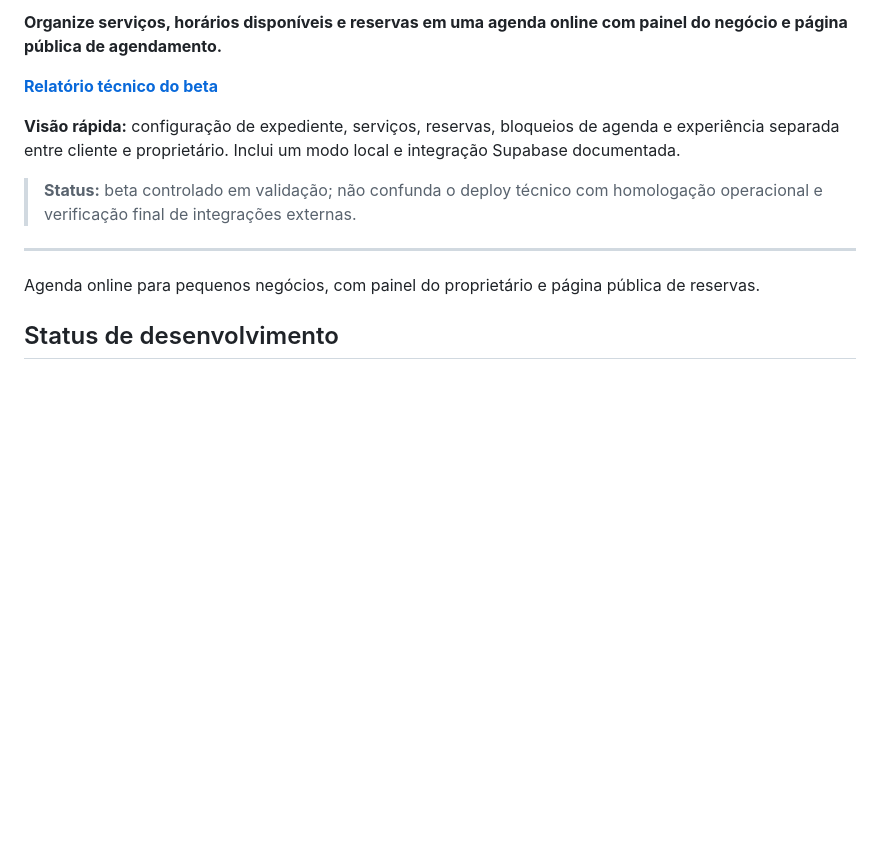
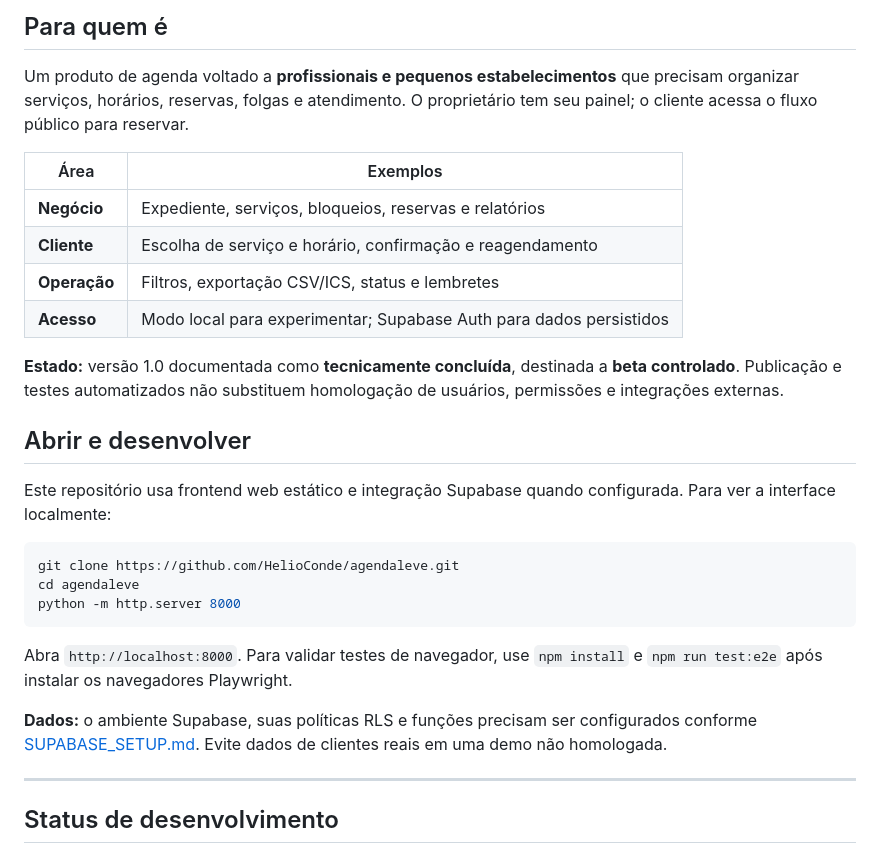
Before and after one commit to HelioConde/agendaleve, a Markdown page: README.md, the part around one of its changes. Drawn GitHub-style; blank space fills up the shorter version.

Commit message:
docs: reforçar onboarding, proposta de valor e status do MVP

````diff
--- a/README.md
+++ b/README.md
@@ -2,15 +7,32 @@
 
-**Organize serviços, horários disponíveis e reservas em uma agenda online com painel do negócio e página pública de agendamento.**
+## Para quem é
 
-[**Relatório técnico do beta**](RELEASE_V1.md)
+Um produto de agenda voltado a **profissionais e pequenos estabelecimentos** que precisam organizar serviços, horários, reservas, folgas e atendimento. O proprietário tem seu painel; o cliente acessa o fluxo público para reservar.
 
-**Visão rápida:** configuração de expediente, serviços, reservas, bloqueios de agenda e experiência separada entre cliente e proprietário. Inclui um modo local e integração Supabase documentada.
+| Área | Exemplos |
+| --- | --- |
+| **Negócio** | Expediente, serviços, bloqueios, reservas e relatórios |
+| **Cliente** | Escolha de serviço e horário, confirmação e reagendamento |
+| **Operação** | Filtros, exportação CSV/ICS, status e lembretes |
+| **Acesso** | Modo local para experimentar; Supabase Auth para dados persistidos |
 
-> **Status:** beta controlado em validação; não confunda o deploy técnico com homologação operacional e verificação final de integrações externas.
+**Estado:** versão 1.0 documentada como **tecnicamente concluída**, destinada a **beta controlado**. Publicação e testes automatizados não substituem homologação de usuários, permissões e integrações externas.
+
+## Abrir e desenvolver
+
+Este repositório usa frontend web estático e integração Supabase quando configurada. Para ver a interface localmente:
+
+```bash
+git clone https://github.com/HelioConde/agendaleve.git
+cd agendaleve
+python -m http.server 8000
+```
+
+Abra `http://localhost:8000`. Para validar testes de navegador, use `npm install` e `npm run test:e2e` após instalar os navegadores Playwright.
+
+**Dados:** o ambiente Supabase, suas políticas RLS e funções precisam ser configurados conforme [SUPABASE_SETUP.md](SUPABASE_SETUP.md). Evite dados de clientes reais em uma demo não homologada.
 
 ---
-
-Agenda online para pequenos negócios, com painel do proprietário e página pública de reservas.
 
 ## Status de desenvolvimento
 
````
Also changed, not shown: other parts of README.md (+6 -1 lines).
